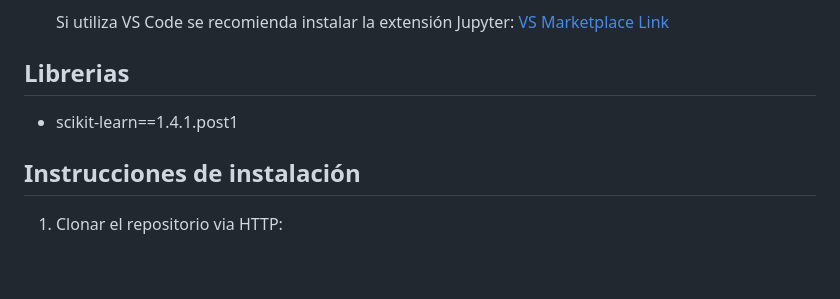
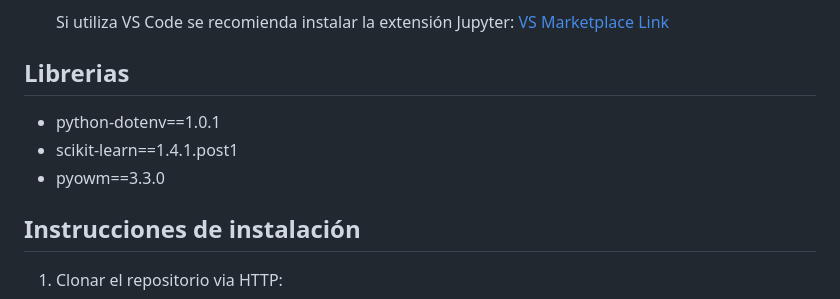
Before and after one commit to danlucagutierrez/chatbot, a Markdown page: README.md, the part around the change. Rendered like a GitHub page; blank space fills up the shorter version.

```diff
--- a/README.md
+++ b/README.md
@@ -54,7 +54,9 @@ Puede proporcionar la ubicación especifica para recibir información precisa so
 
 ## Librerias
 
+- python-dotenv==1.0.1
 - scikit-learn==1.4.1.post1
+- pyowm==3.3.0
 
 <!-- Agregar otras librerias aquí. -->
 
```
